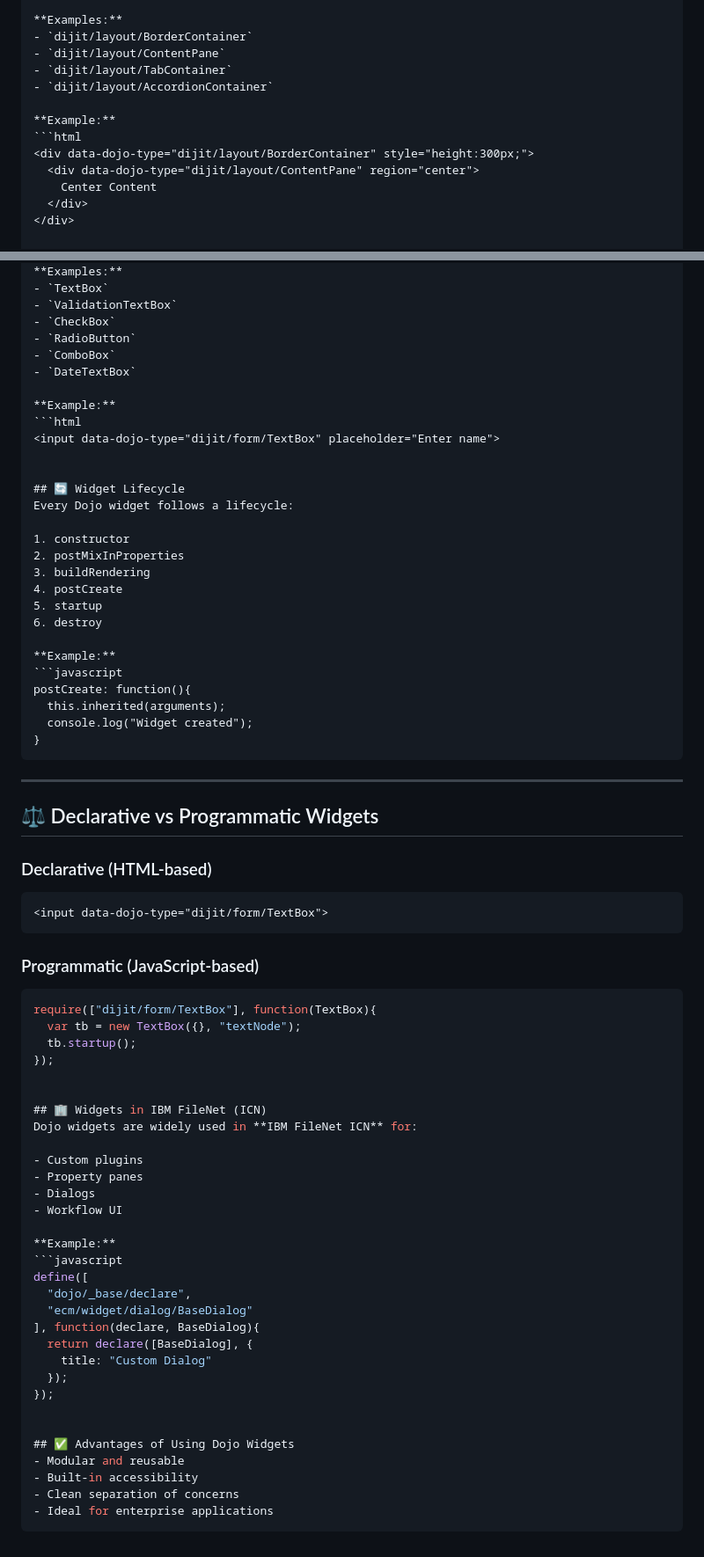
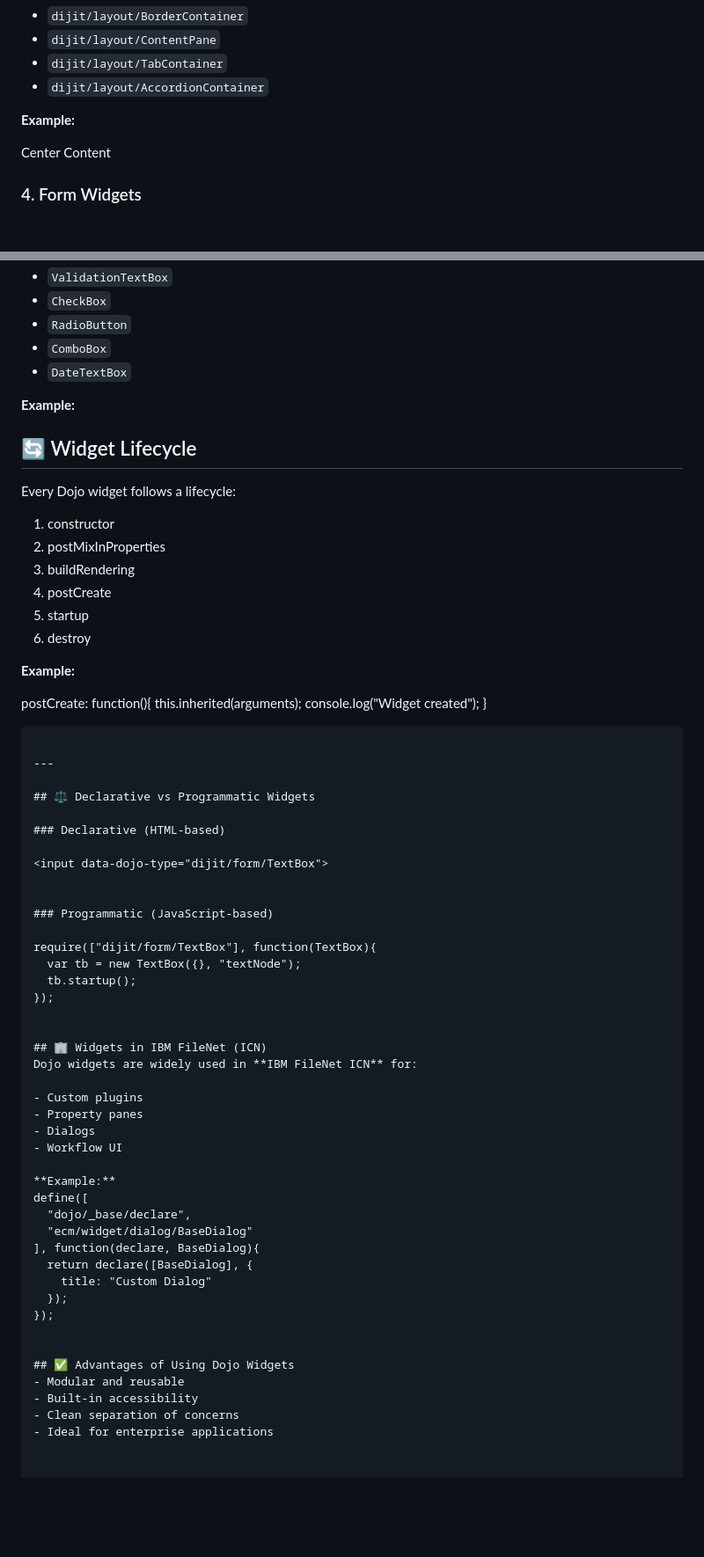
Before and after one commit to Prasanth-126/DOJO, a Markdown page: Widgets/Introduction.md, 2 parts joined by grey strips. Shown at 88% size. Drawn GitHub-style; blank space fills up the shorter version.

````diff
--- a/Widgets/Introduction.md
+++ b/Widgets/Introduction.md
@@ -68,7 +66,7 @@ Used to structure and organize page layout.
 - `dijit/layout/AccordionContainer`
 
 **Example:**
-```html
+
 <div data-dojo-type="dijit/layout/BorderContainer" style="height:300px;">
   <div data-dojo-type="dijit/layout/ContentPane" region="center">
     Center Content
@@ -88,7 +86,7 @@ Used to collect and validate user input.
 - `DateTextBox`
 
 **Example:**
-```html
+
 <input data-dojo-type="dijit/form/TextBox" placeholder="Enter name">
 
 
@@ -103,7 +101,7 @@ Every Dojo widget follows a lifecycle:
 6. destroy
 
 **Example:**
-```javascript
+
 postCreate: function(){
   this.inherited(arguments);
   console.log("Widget created");
@@ -115,12 +113,12 @@ postCreate: function(){
 ## ⚖️ Declarative vs Programmatic Widgets
 
 ### Declarative (HTML-based)
-```html
+
 <input data-dojo-type="dijit/form/TextBox">
-```
+
 
 ### Programmatic (JavaScript-based)
-```javascript
+
 require(["dijit/form/TextBox"], function(TextBox){
   var tb = new TextBox({}, "textNode");
   tb.startup();
@@ -136,7 +134,6 @@ Dojo widgets are widely used in **IBM FileNet ICN** for:
 - Workflow UI
 
 **Example:**
-```javascript
 define([
   "dojo/_base/declare",
   "ecm/widget/dialog/BaseDialog"
@@ -152,4 +149,3 @@ define([
 - Built-in accessibility
 - Clean separation of concerns
 - Ideal for enterprise applications
-```
````
Also changed, not shown: other parts of Widgets/Introduction.md (+3 -5 lines).
